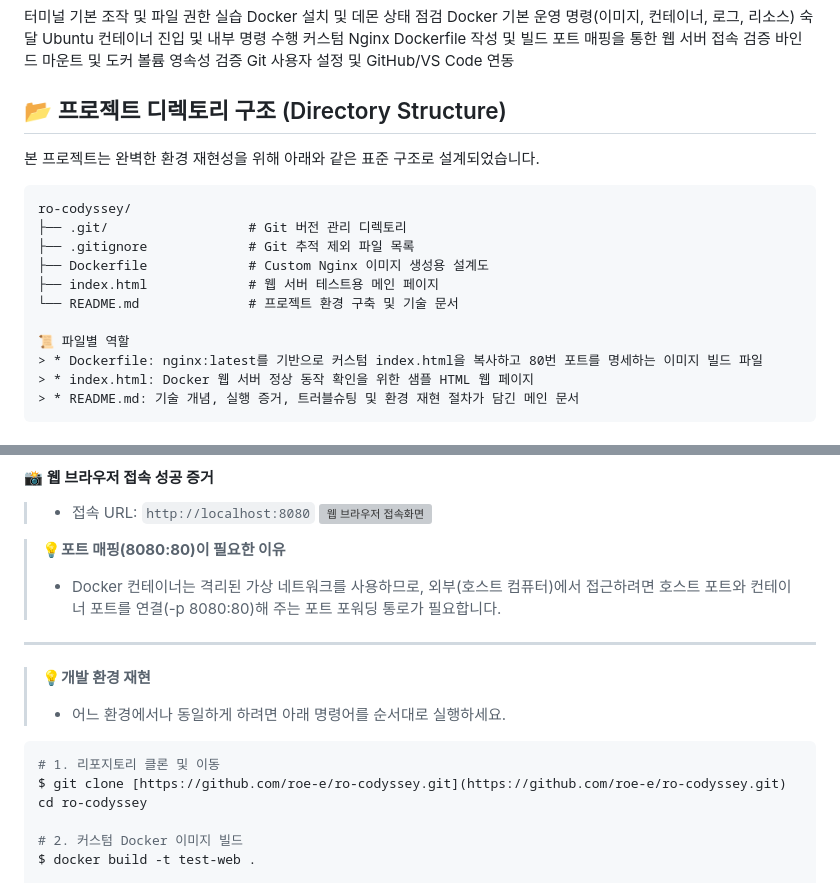
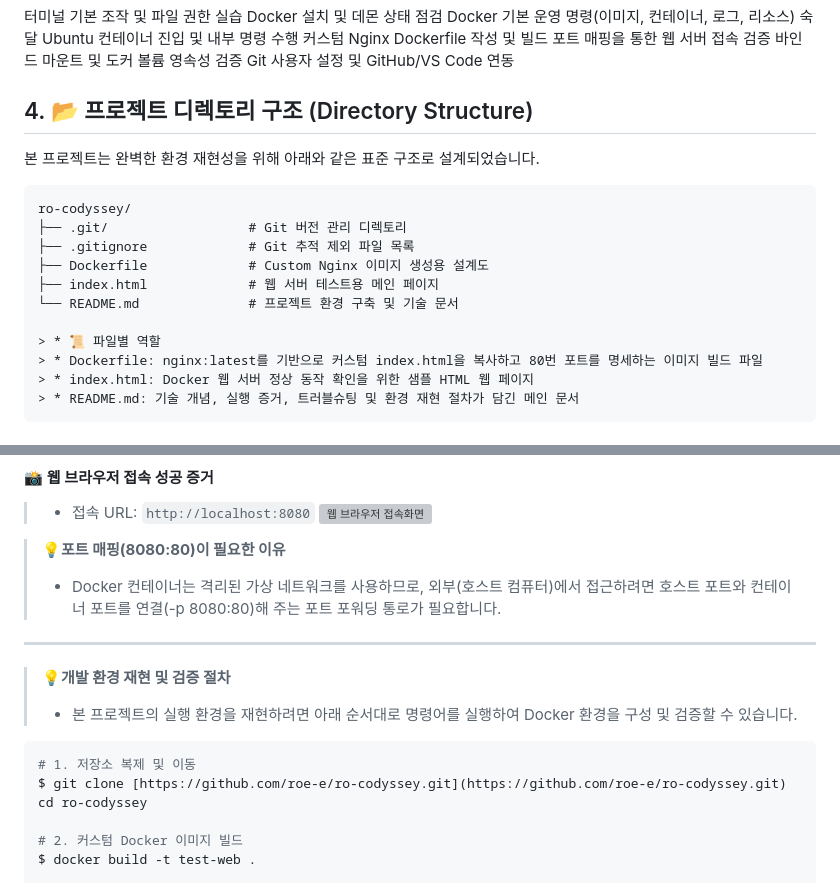
Before and after one commit to roe-e/ro-codyssey, a Markdown page: README.md, 2 parts joined by grey strips. Rendered like a GitHub page; grey boxes are pictures that could not be loaded.

````diff
--- a/README.md
+++ b/README.md
@@ -17,7 +17,7 @@ Ubuntu 컨테이너 진입 및 내부 명령 수행
 바인드 마운트 및 도커 볼륨 영속성 검증
 Git 사용자 설정 및 GitHub/VS Code 연동
 
-## 📂 프로젝트 디렉토리 구조 (Directory Structure)
+## 4. 📂 프로젝트 디렉토리 구조 (Directory Structure)
 본 프로젝트는 완벽한 환경 재현성을 위해 아래와 같은 표준 구조로 설계되었습니다.
 
 ```text
@@ -28,7 +28,7 @@ ro-codyssey/
 ├── index.html             # 웹 서버 테스트용 메인 페이지
 └── README.md              # 프로젝트 환경 구축 및 기술 문서
 
-📜 파일별 역할
+> * 📜 파일별 역할
 > * Dockerfile: nginx:latest를 기반으로 커스텀 index.html을 복사하고 80번 포트를 명세하는 이미지 빌드 파일
 > * index.html: Docker 웹 서버 정상 동작 확인을 위한 샘플 HTML 웹 페이지
 > * README.md: 기술 개념, 실행 증거, 트러블슈팅 및 환경 재현 절차가 담긴 메인 문서
@@ -332,11 +334,11 @@ $ docker run -d -p 8080:80 test-web
 
 ---
 
-> **💡개발 환경 재현**
-> * 어느 환경에서나 동일하게 하려면 아래 명령어를 순서대로 실행하세요.
+> **💡개발 환경 재현 및 검증 절차**
+> * 본 프로젝트의 실행 환경을 재현하려면 아래 순서대로 명령어를 실행하여 Docker 환경을 구성 및 검증할 수 있습니다.
 
 ```bash
-# 1. 리포지토리 클론 및 이동
+# 1. 저장소 복제 및 이동
 $ git clone [https://github.com/roe-e/ro-codyssey.git](https://github.com/roe-e/ro-codyssey.git)
 cd ro-codyssey
 
````
Also changed, not shown: other parts of README.md (+2 -0 lines).
